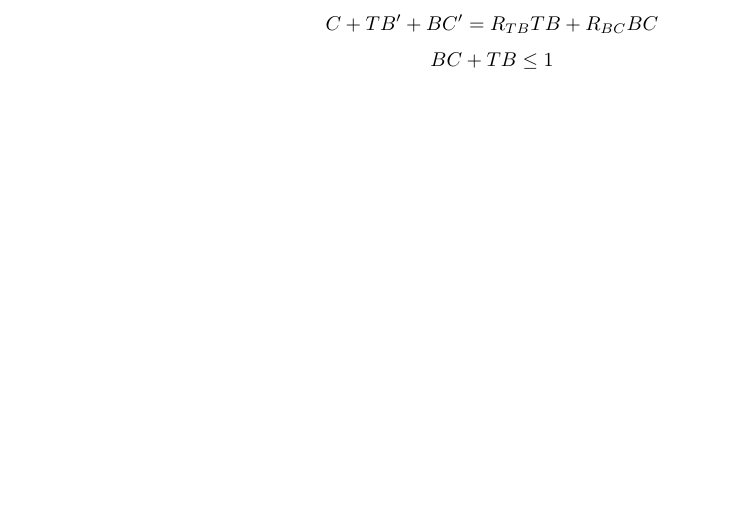
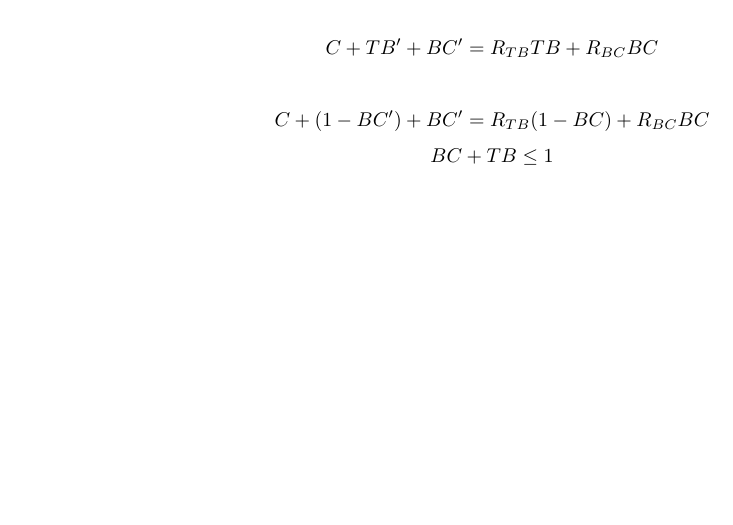
Before and after one commit to LongSimple/ECON-4008-Macro-Modeling, an R Markdown document (Writing Assignments/Model Draft.Rmd): part of page 2 of 2, cut so that both start at the same text, the shorter picture padded with empty space. Rendered offline with R 4.5, knitr and Pandoc, then LaTeX, with nearby package versions.

Commit message:
Model Draft Revisions

```diff
--- a/Writing Assignments/Model Draft.Rmd
+++ b/Writing Assignments/Model Draft.Rmd
@@ -25,4 +25,6 @@ $$V (TB, BC) = max_{TB',BC'} \{\frac{c^{1-\gamma}}{1 - \gamma} + E(\beta V(TB',
 subject to
 
 $$C + TB' + BC' = R_{TB}TB + R_{BC}BC$$
+
+$$C + (1 - BC')+ BC' = R_{TB}(1 - BC) + R_{BC}BC$$
 $$BC + TB \leq 1$$
```
